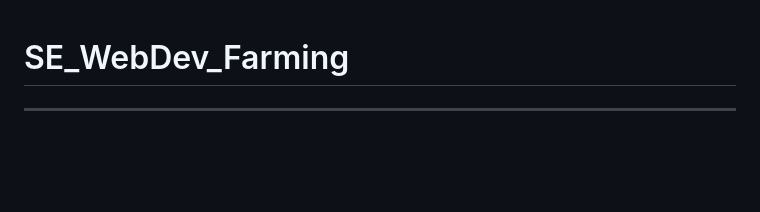
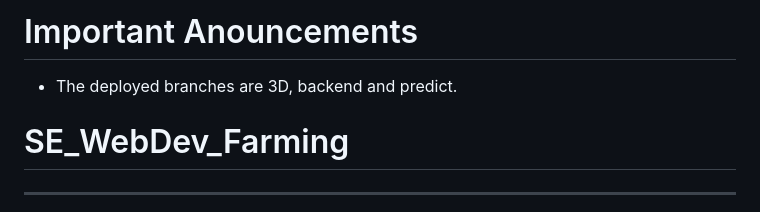
Before and after one commit to VenkatKaushal/SE_WebDev_Farming, a Markdown page: README.md, the part around the change. Drawn GitHub-style; blank space fills up the shorter version.

```diff
--- a/README.md
+++ b/README.md
@@ -1,3 +1,6 @@
+# Important Anouncements
+- The deployed branches are 3D, backend and predict.
+
 # SE_WebDev_Farming
 
 ---
```
